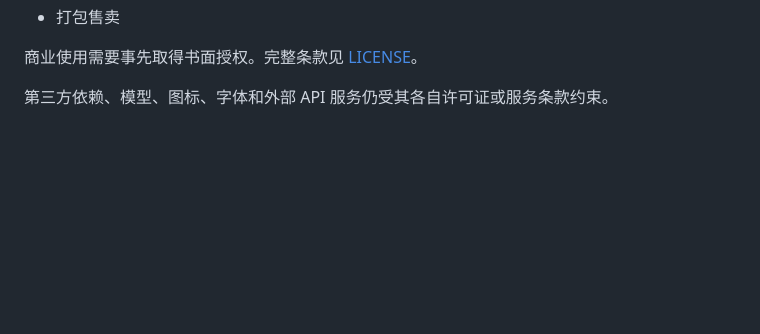
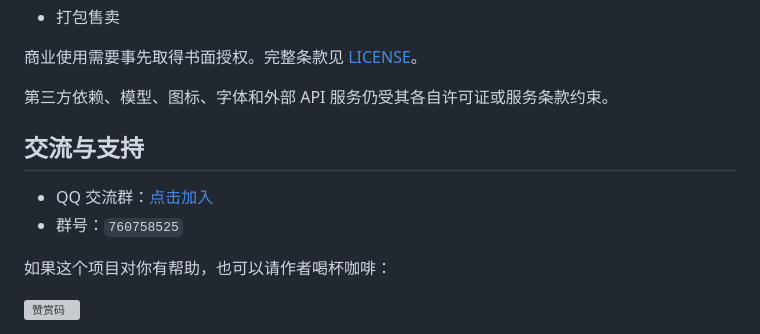
Before and after one commit to swyaoguai/shanhaiyunyan, a Markdown page: README.md, the part around the change. Rendered like a GitHub page; blank space fills up the shorter version; grey boxes are pictures that could not be loaded.

Commit message:
Add community and donation links to README

```diff
--- a/README.md
+++ b/README.md
@@ -247,3 +247,12 @@ data/
 商业使用需要事先取得书面授权。完整条款见 [LICENSE](./LICENSE)。
 
 第三方依赖、模型、图标、字体和外部 API 服务仍受其各自许可证或服务条款约束。
+
+## 交流与支持
+
+- QQ 交流群：[点击加入](https://qm.qq.com/q/E25rrnPONy)
+- 群号：`760758525`
+
+如果这个项目对你有帮助，也可以请作者喝杯咖啡：
+
+<img src="./novel_agent/web/static/赞赏码6.jpg" alt="赞赏码" width="220">
```
